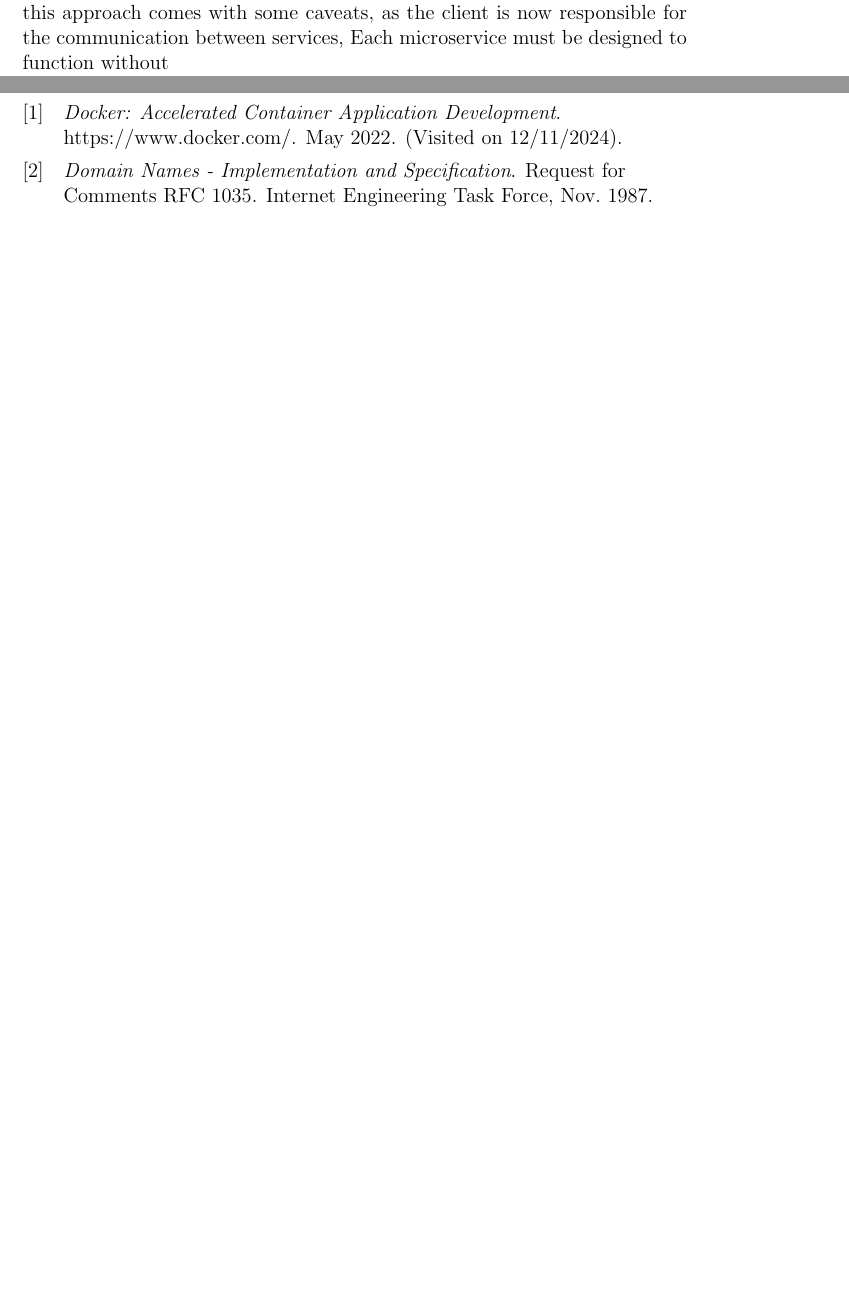
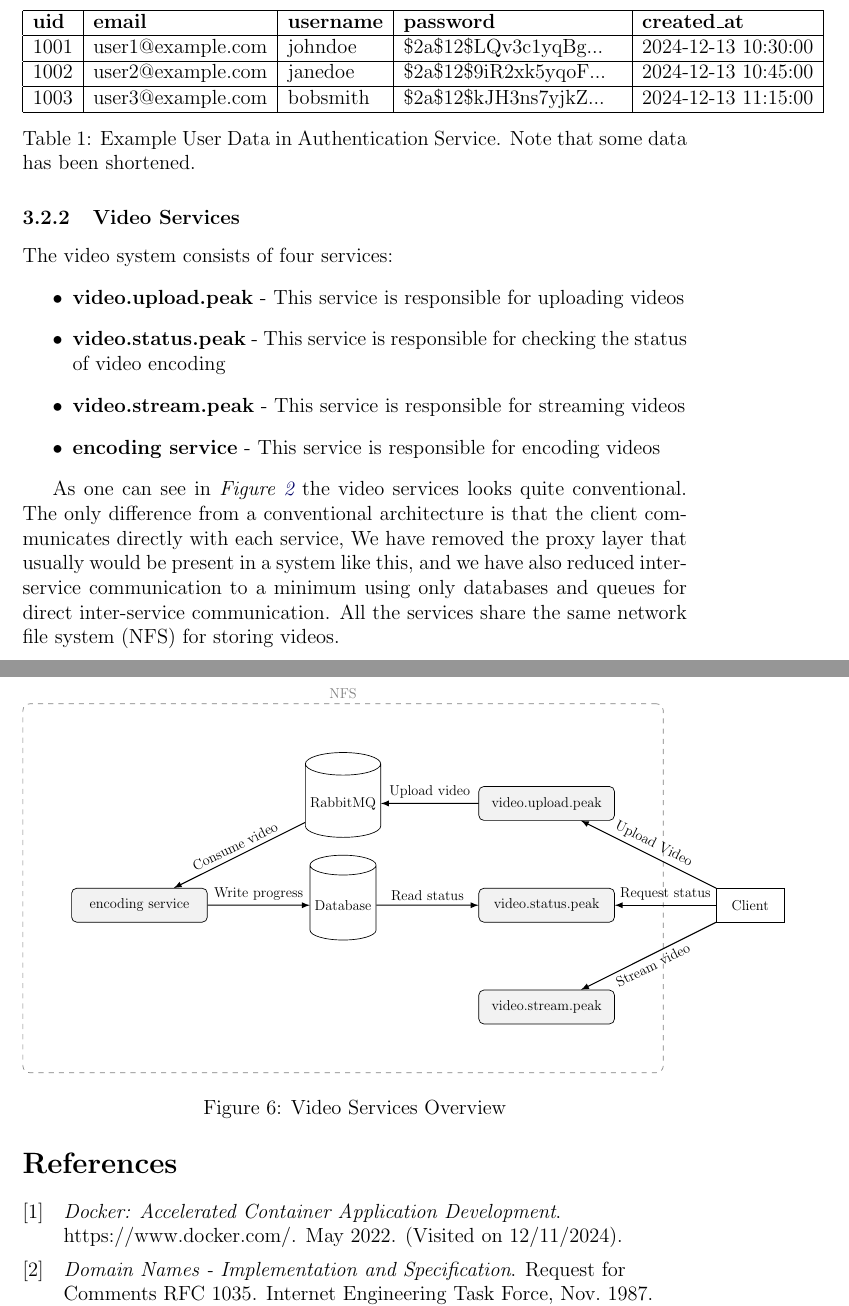
Before and after one commit to Slenderman00/peak-report, a LaTeX paper (Report.tex): two parts of pages 13 and 14 of 14 before the commit and two parts of pages 14 and 15 of 16 after it, joined at a grey line, cut at the place of the change, the shorter picture padded with empty space. Compiled offline with pdfLaTeX.

Commit message:
feat: video services

```diff
--- a/Report.tex
+++ b/Report.tex
@@ -14,6 +14,7 @@
 \usepackage[breaklinks=true]{hyperref}
 \usepackage{xurl}
 \usepackage{tikz}
+\usetikzlibrary{shapes.geometric,positioning,fit}
 \usepackage{./timing-diagrams}
 \usetikzlibrary{calc}
 \setcounter{biburlnumpenalty}{100}
@@ -542,3 +482,0 @@ reduce service-side complexity and allows for a more robust system.
-This approach greatly simplifies the service-to-service communication and is a radical departure from the current cloud computing paradigm.
-However, this approach comes with some caveats, as the client is now responsible for the communication between services, Each
-microservice must be designed to function without
@@ -545,3 +570,96 @@ microservice must be designed to function without
+\begin{table}[h]
+    \centering
+    \caption{Example User Data in Authentication Service. Note that some data has been shortened.}
+    \begin{tabular}{|l|l|l|p{4.5cm}|l|}
+        \hline
+        \textbf{uid} & \textbf{email} & \textbf{username} & \textbf{password} & \textbf{created\_at} \\
+        \hline
+        1001 & user1@example.com & johndoe & \$2a\$12\$LQv3c1yqBg... & 2024-12-13 10:30:00 \\
+        \hline
+        1002 & user2@example.com & janedoe & \$2a\$12\$9iR2xk5yqoF... & 2024-12-13 10:45:00 \\
+        \hline
+        1003 & user3@example.com & bobsmith & \$2a\$12\$kJH3ns7yjkZ... & 2024-12-13 11:15:00 \\
+        \hline
+    \end{tabular}
+    \label{tab:user-data}
+\end{table}
+
+\newpage
+
+\subsubsection{Video Services}
+The video system consists of four services:
+\begin{itemize}
+    \item \textbf{video.upload.peak} - This service is responsible for uploading videos
+    \item \textbf{video.status.peak} - This service is responsible for checking the status of video encoding
+    \item \textbf{video.stream.peak} - This service is responsible for streaming videos
+    \item \textbf{encoding service} - This service is responsible for encoding videos
+\end{itemize}
+
+As one can see in \textit{Figure \ref{fig:service-dns-mapping}} the video services looks quite conventional.
+The only difference from a conventional architecture is that the client communicates directly with each service,
+We have removed the proxy layer that usually would be present in a system like this, and we have also reduced
+inter-service communication to a minimum using only databases and queues for direct inter-service communication.
+All the services share the same network file system (NFS) for storing videos.
+
+
+\begin{figure}[h]
+     \begin{tikzpicture}[scale=0.7,transform shape,
+     service/.style = {
+     rectangle,
+     draw=black,
+     rounded corners=3pt,
+     minimum width=4cm,
+     minimum height=1cm,
+     fill=gray!10
+     },
+     infrastructure/.style = {
+     cylinder,
+     draw=black,
+     shape border rotate=90,
+     aspect=0.3,
+     minimum height=2.5cm,
+     minimum width=1.5cm,
+     fill=white
+     },
+     client/.style = {
+     rectangle,
+     draw=black,
+     minimum width=2cm,
+     minimum height=1cm,
+     fill=white
+     },
+     arrow/.style = {
+     ->,
+     >=latex,
+     semithick
+     }
+     ]
+
+    % First create all nodes
+    \node[service] (upload) at (12,0) {video.upload.peak};
+    \node[infrastructure] (queue) at (6,0) {RabbitMQ};
+    \node[service] (encoder) at (0,-3) {encoding service};
+    \node[infrastructure] (db) at (6,-3) {Database};
+    \node[service] (status) at (12,-3) {video.status.peak};
+    \node[service] (stream) at (12,-6) {video.stream.peak};
+    \node[client] (client) at (18,-3) {Client};
+
+    % Then draw the NFS box around them
+    \node[draw=gray,dashed,rounded corners,inner sep=1cm,fit={(upload) (queue) (encoder) (db) (status) (stream)},label={[gray]above:NFS}] {};
+
+    % Finally draw all the arrows
+    \draw[arrow] (upload) -- node[above, sloped] {Upload video} (queue);
+    \draw[arrow] (queue) -- node[above, sloped] {Consume video} (encoder);
+    \draw[arrow] (encoder) -- node[above] {Write progress} (db);
+    \draw[arrow] (db) -- node[above] {Read status} (status);
+    \draw[arrow] (client) -- node[above, sloped] {Request status} (status);
+    \draw[arrow] (client) -- node[below, sloped] {Stream video} (stream);
+    \draw[arrow] (client) -- node[above, sloped] {Upload Video} (upload);
+
+    \end{tikzpicture}
+    \caption{Video Services Overview}
+    \label{tab:user-data}
+\end{figure}
 
 \pagebreak
 \printbibliography
```
Also changed, not shown: Report.pdf, Report.tex (155 more changed lines), 7 other files.
